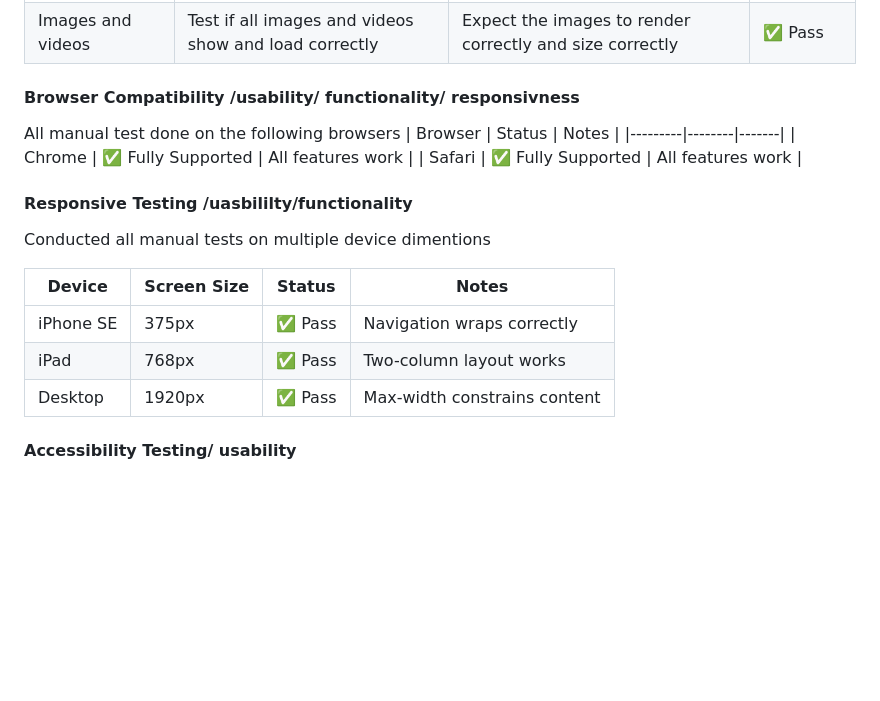
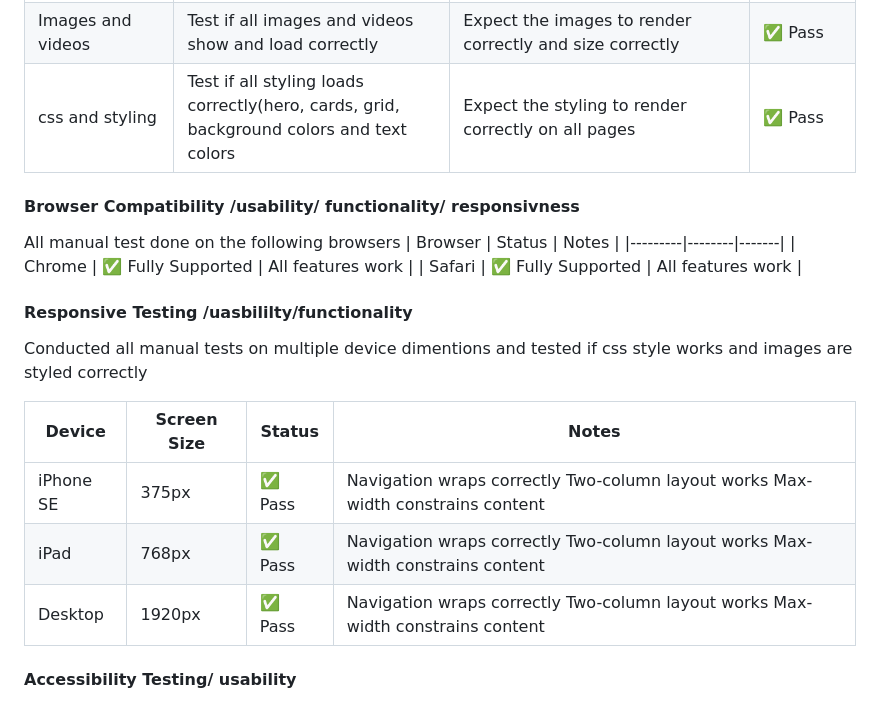
Before and after one commit to yavorgeorgiev2004/autobiography, a Markdown page: README.md, the part around the change printed below. GitHub-like rendering; blank space fills up the shorter version.

Commit message:
Fix typos and enhance test plan details
Corrected spelling and grammatical errors in the test plan section. Added additional tests for CSS styling and responsiveness.

```diff
--- a/README.md
+++ b/README.md
@@ -319,6 +319,7 @@ I will text the functionality by pressing all the navigation buttons on all page
 | Email link in about page  | Click mail link to see if it will open the default email method on the browser to send an email to me  | expection to open the default emailing provider and be able to send an email  | ✅ Pass |
 | Google Maps | Test if iframe shows and loads correct swimming pool location | Expect the map to render correctly | ✅ Pass |
 | Images and videos| Test if all images and videos show and load correctly | Expect the images to render correctly and size correctly | ✅ Pass |
+| css and styling| Test if all styling loads correctly(hero, cards, grid, background colors and text colors | Expect the styling to render correctly on all pages | ✅ Pass |
 
 #### Browser Compatibility /usability/ functionality/ responsivness
 All manual test done on the following browsers
@@ -329,13 +330,13 @@ All manual test done on the following browsers
 
 
 #### Responsive Testing /uasbililty/functionality
-Conducted all manual tests on multiple device dimentions
+Conducted all manual tests on multiple device dimentions and tested if css style works and images are styled correctly
 
 | Device | Screen Size | Status | Notes |
 |--------|------------|--------|-------|
-| iPhone SE | 375px | ✅ Pass | Navigation wraps correctly |
-| iPad | 768px | ✅ Pass | Two-column layout works |
-| Desktop | 1920px | ✅ Pass | Max-width constrains content |
+| iPhone SE | 375px | ✅ Pass | Navigation wraps correctly Two-column layout works Max-width constrains content|
+| iPad | 768px | ✅ Pass | Navigation wraps correctly Two-column layout works Max-width constrains content|
+| Desktop | 1920px | ✅ Pass | Navigation wraps correctly Two-column layout works Max-width constrains content|
 
 #### Accessibility Testing/ usability
 Used semantic html and alt text on images to ensure screen reader compatibility as well as other controling devices are able to navigate the website.
```
Also changed, not shown: other parts of README.md (+1 -1 lines).
